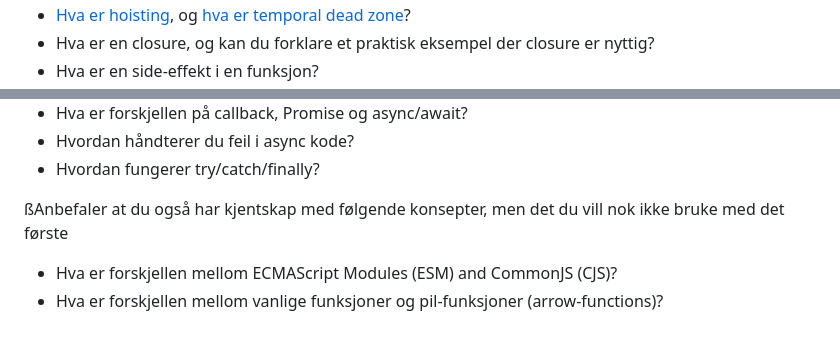
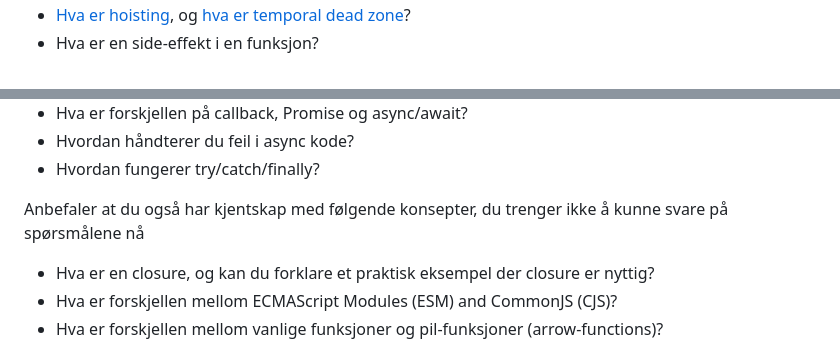
Before and after one commit to Kodeverket-AS/course-webdev-basics, a Markdown page: 3_Javascript/ASSIGNMENT.md, 2 parts joined by grey strips. Rendered like a GitHub page.

```diff
--- a/3_Javascript/ASSIGNMENT.md
+++ b/3_Javascript/ASSIGNMENT.md
@@ -34,3 +34,2 @@ Tenk over følgende utsagn for å vurdere om du har forstått det vi har gått i
 - [Hva er hoisting](https://developer.mozilla.org/en-US/docs/Glossary/Hoisting), og [hva er temporal dead zone](https://developer.mozilla.org/en-US/docs/Web/JavaScript/Reference/Statements/let#temporal_dead_zone_tdz)?
-- Hva er en closure, og kan du forklare et praktisk eksempel der closure er nyttig?
 - Hva er en side-effekt i en funksjon?
@@ -50,7 +49,8 @@ Tenk over følgende utsagn for å vurdere om du har forstått det vi har gått i
 - Hvordan håndterer du feil i async kode?
 - Hvordan fungerer try/catch/finally?
 
-ßAnbefaler at du også har kjentskap med følgende konsepter, men det du vill nok ikke bruke med det første
+Anbefaler at du også har kjentskap med følgende konsepter, du trenger ikke å kunne svare på spørsmålene nå
 
+- Hva er en closure, og kan du forklare et praktisk eksempel der closure er nyttig?
 - Hva er forskjellen mellom ECMAScript Modules (ESM) and CommonJS (CJS)?
 - Hva er forskjellen mellom vanlige funksjoner og pil-funksjoner (arrow-functions)?
```
Also changed, not shown: other parts of 3_Javascript/ASSIGNMENT.md (+15 -15 lines).
